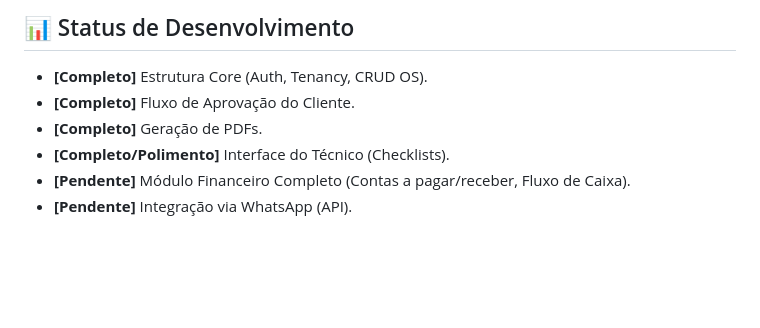
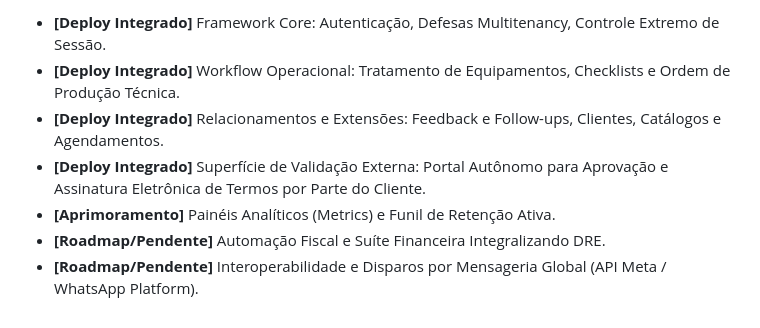
Before and after one commit to wheslancardoso/wtechprot, a Markdown page: FUNCIONALIDADES.md, the part around one of its changes. GitHub-like rendering; blank space fills up the shorter version.

```diff
--- a/FUNCIONALIDADES.md
+++ b/FUNCIONALIDADES.md
@@ -97,9 +113,8 @@ O banco de dados utiliza recursos avançados do PostgreSQL:
 
-## 📊 Status de Desenvolvimento
-
-- **[Completo]** Estrutura Core (Auth, Tenancy, CRUD OS).
-- **[Completo]** Fluxo de Aprovação do Cliente.
-- **[Completo]** Geração de PDFs.
-- **[Completo/Polimento]** Interface do Técnico (Checklists).
-- **[Pendente]** Módulo Financeiro Completo (Contas a pagar/receber, Fluxo de Caixa).
-- **[Pendente]** Integração via WhatsApp (API).
+- **[Deploy Integrado]** Framework Core: Autenticação, Defesas Multitenancy, Controle Extremo de Sessão.
+- **[Deploy Integrado]** Workflow Operacional: Tratamento de Equipamentos, Checklists e Ordem de Produção Técnica.
+- **[Deploy Integrado]** Relacionamentos e Extensões: Feedback e Follow-ups, Clientes, Catálogos e Agendamentos.
+- **[Deploy Integrado]** Superfície de Validação Externa: Portal Autônomo para Aprovação e Assinatura Eletrônica de Termos por Parte do Cliente.
+- **[Aprimoramento]** Painéis Analíticos (Metrics) e Funil de Retenção Ativa.
+- **[Roadmap/Pendente]** Automação Fiscal e Suíte Financeira Integralizando DRE.
+- **[Roadmap/Pendente]** Interoperabilidade e Disparos por Mensageria Global (API Meta / WhatsApp Platform).
```
Also changed, not shown: other parts of FUNCIONALIDADES.md (+79 -63 lines).
